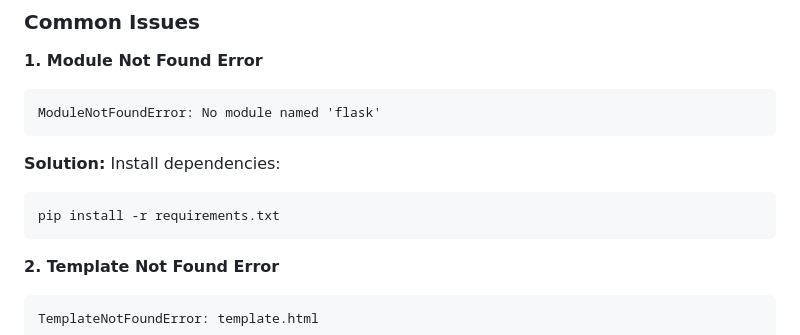
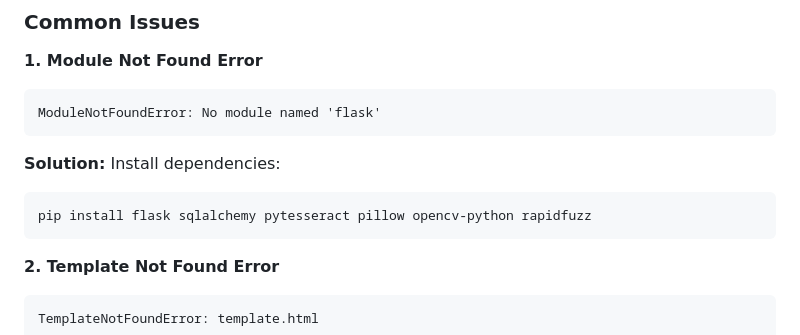
Before and after one commit to biga-codes/mod1, a Markdown page: README.md, the part around the change. GitHub-like rendering.

````diff
--- a/README.md
+++ b/README.md
@@ -182,7 +182,7 @@ ModuleNotFoundError: No module named 'flask'
 ```
 **Solution:** Install dependencies:
 ```bash
-pip install -r requirements.txt
+pip install flask sqlalchemy pytesseract pillow opencv-python rapidfuzz
 ```
 
 **2. Template Not Found Error**
````
